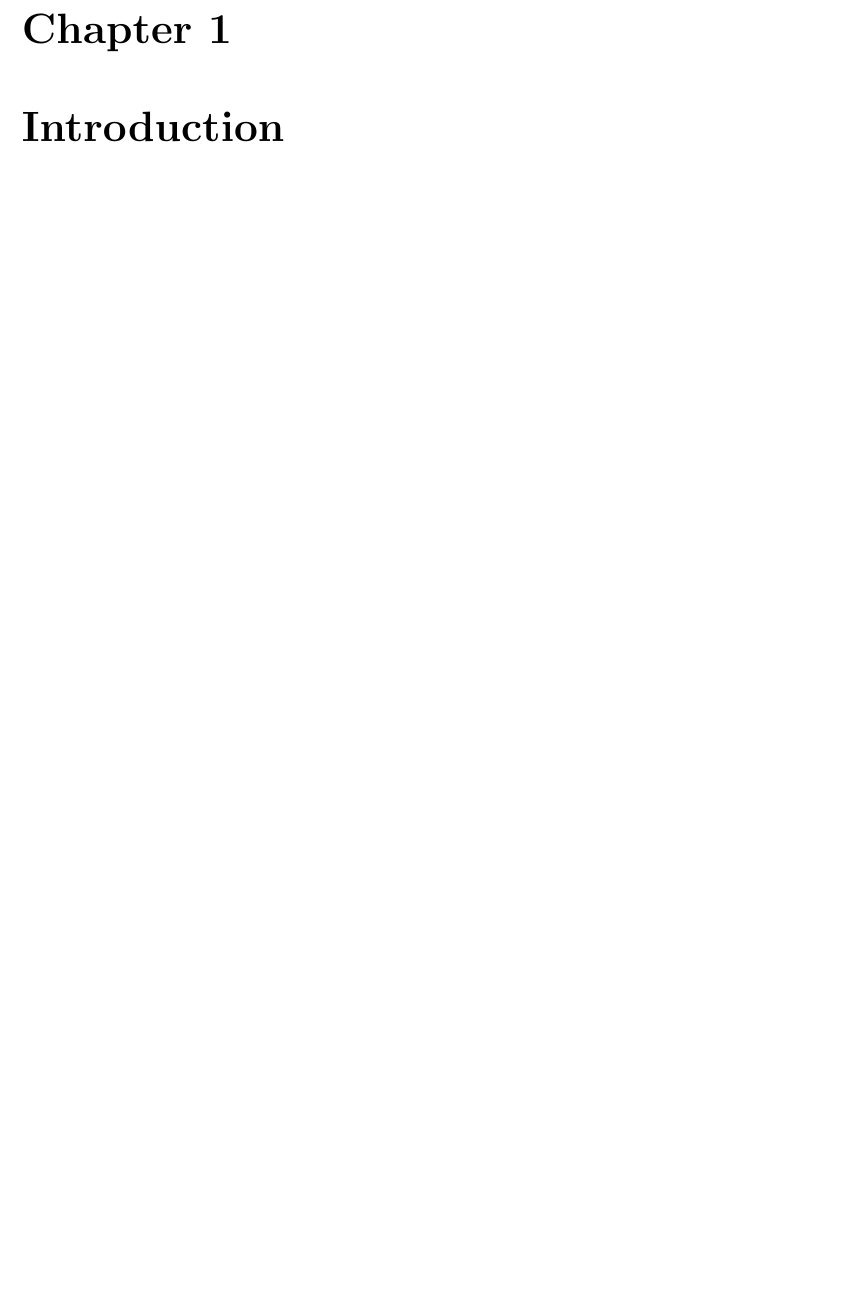
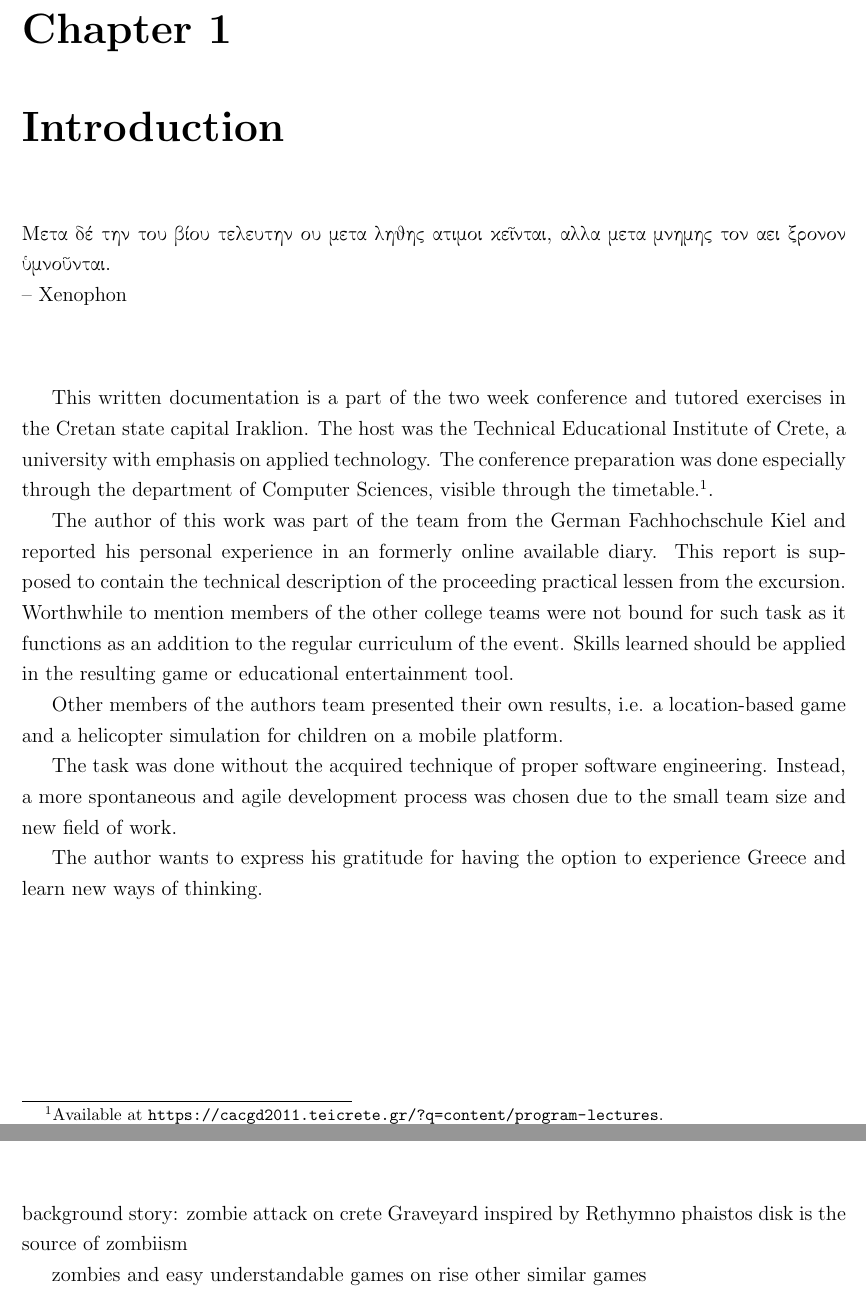
Before and after one commit to barde/efhagame, a LaTeX document (doc/cacgd.tex): part of page 4 of 13 before the commit and two parts of pages 4 and 6 of 13 after it, the two joined at a grey line, cut so that both start at the same text, the shorter picture padded with empty space. Compiled offline with pdfLaTeX; a LaTeX package or settings file that is missing is left out.

Commit message:
introduction

```diff
--- a/doc/cacgd.tex
+++ b/doc/cacgd.tex
@@ -79,3 +79,22 @@ bookmarksopenlevel=2}
 
 \chapter{Introduction}
 \label{chap:intro}
+\gdir{Μετα δέ την του βίου τελευτην ου  μετα ληθης ατιμοι κεῖνται, αλλα μετα μνημης τον αει ξρονον ὑμνοũνται.}\\
+-- Xenophon
+\vspace{15mm}
+
+This written documentation is a part of the two week conference and tutored exercises in the Cretan state capital Iraklion. The host was the
+Technical Educational Institute of Crete, a university with emphasis on applied technology. The conference preparation was done especially through the
+department of Computer Sciences, visible through the timetable.\footnote{Available at \url{https://cacgd2011.teicrete.gr/?q=content/program-lectures}.}.
+
+The author of this work was part of the team from the German Fachhochschule Kiel and reported his personal experience in an formerly online available
+diary. This report is supposed to contain the technical description of the proceeding practical lessen from the excursion. Worthwhile to mention
+members of the other college teams were not bound for such task as it functions as an addition to the regular curriculum of the event.
+Skills learned should be applied in the resulting game or educational entertainment tool.
+
+Other members of the authors team presented their own results, i.e. a location-based game and a helicopter simulation for children on a mobile platform.
+
+The task was done without the acquired technique of proper software engineering. Instead, a more spontaneous and agile development process was
+chosen due to the small team size and new field of work.
+
+The author wants to express his gratitude for having the option to experience Greece and learn new ways of thinking.
@@ -87,0 +120,7 @@ bookmarksopenlevel=2}
+background story:
+zombie attack on crete
+Graveyard inspired by Rethymno
+phaistos disk is the source of zombiism
+
+zombies and easy understandable games on rise
+other similar games
```
Also changed, not shown: doc/cacgd.tex (33 more changed lines).
